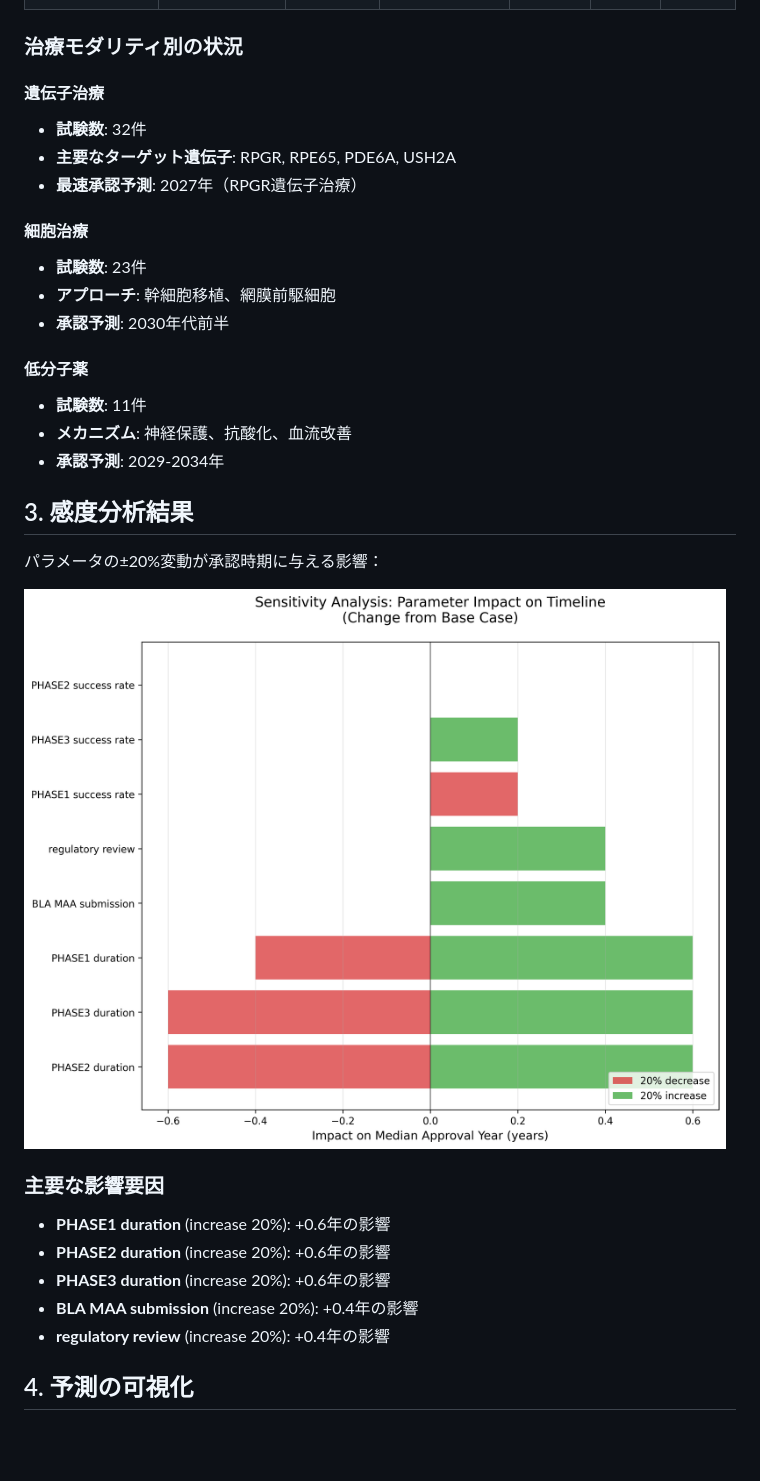
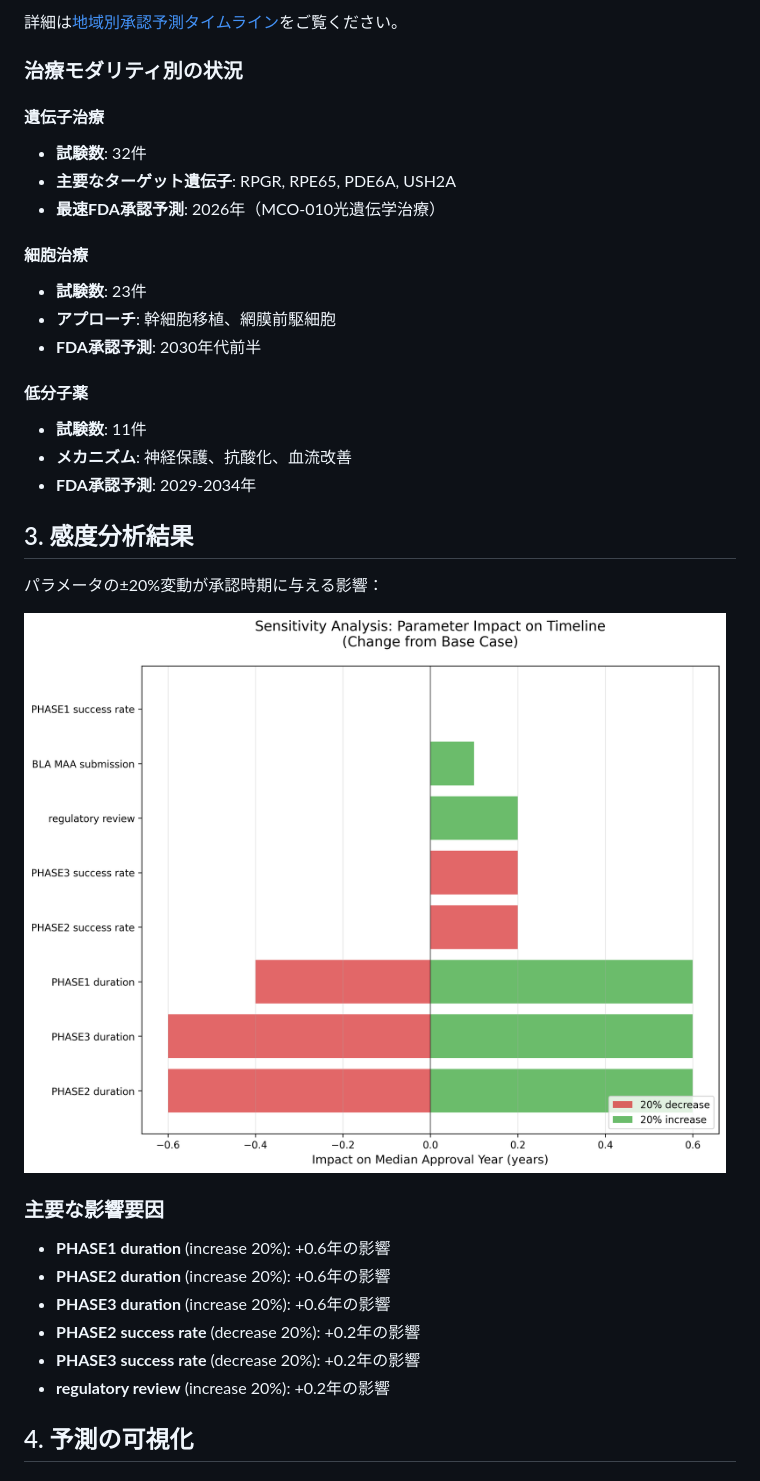
Before and after one commit to oh-yeah-sea-kit2/retina-roadmap, a Markdown page: docs/index.md, the part around the change printed below. Rendered like a GitHub page; pictures changed too: docs/figs/tornado.png; blank space fills up the shorter version.

```diff
--- a/docs/index.md
+++ b/docs/index.md
@@ -63,20 +82,21 @@
+詳細は[地域別承認予測タイムライン](regional_approval_timeline.html)をご覧ください。
 
 ### 治療モダリティ別の状況
 
 #### 遺伝子治療
 - **試験数**: 32件
 - **主要なターゲット遺伝子**: RPGR, RPE65, PDE6A, USH2A
-- **最速承認予測**: 2027年（RPGR遺伝子治療）
+- **最速FDA承認予測**: 2026年（MCO-010光遺伝学治療）
 
 #### 細胞治療
 - **試験数**: 23件
 - **アプローチ**: 幹細胞移植、網膜前駆細胞
-- **承認予測**: 2030年代前半
+- **FDA承認予測**: 2030年代前半
 
 #### 低分子薬
 - **試験数**: 11件
 - **メカニズム**: 神経保護、抗酸化、血流改善
-- **承認予測**: 2029-2034年
+- **FDA承認予測**: 2029-2034年
 
 ## 3. 感度分析結果
 
@@ -88,8 +108,9 @@
 - **PHASE1 duration** (increase 20%): +0.6年の影響
 - **PHASE2 duration** (increase 20%): +0.6年の影響
 - **PHASE3 duration** (increase 20%): +0.6年の影響
-- **BLA MAA submission** (increase 20%): +0.4年の影響
-- **regulatory review** (increase 20%): +0.4年の影響
+- **PHASE2 success rate** (decrease 20%): +0.2年の影響
+- **PHASE3 success rate** (decrease 20%): +0.2年の影響
+- **regulatory review** (increase 20%): +0.2年の影響
 
 
 ## 4. 予測の可視化
```
Also changed, not shown: other parts of docs/index.md (+38 -19 lines), CLAUDE.md (+25 -7 lines), docs/ai_predictions.md (+12 -3 lines), docs/regional_approval_timeline.md (added, +105 -0 lines), docs/figs/CDF.png, docs/figs/waterfall.png, results/figs/CDF.png, results/figs/tornado.png, results/figs/waterfall.png, 6 other files.
